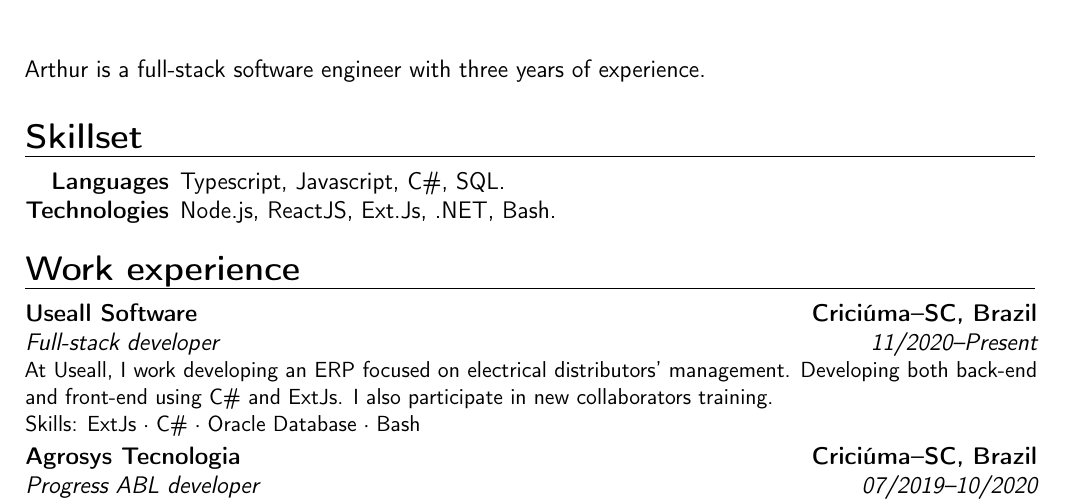
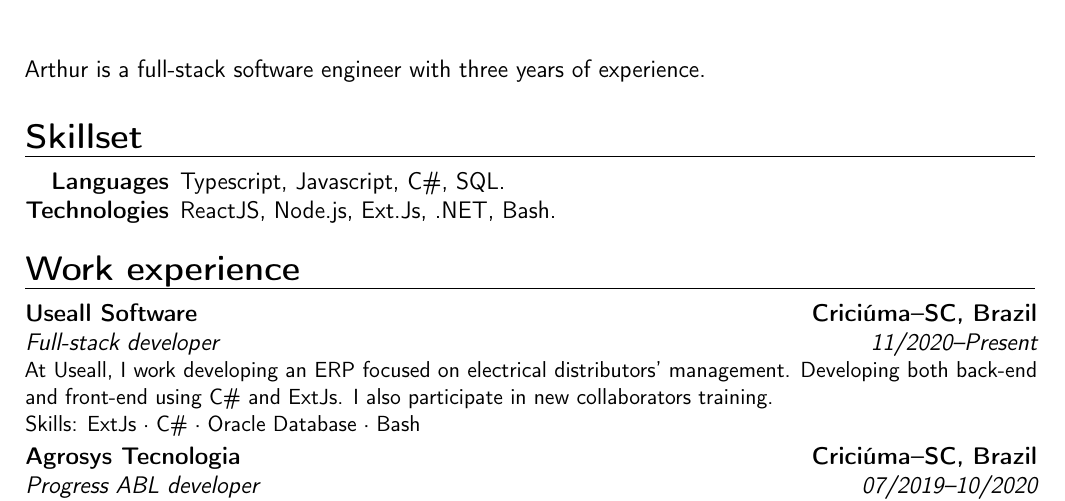
Before and after one commit to arthurbpf/cv, a LaTeX CV (cv_english.tex): part of the page, cut so that both start at the same text. Compiled offline with pdfLaTeX.

Commit message:
Change technologies order

```diff
--- a/cv_english.tex
+++ b/cv_english.tex
@@ -29,7 +29,7 @@
 
 \begin{tabular*}{\textwidth}{@{\extracolsep{2mm}} r l}
 	\textbf{Languages} & Typescript, Javascript, C\#, SQL. \\
-	\textbf{Technologies} & Node.js, ReactJS, Ext.Js, .NET, Bash. \\
+	\textbf{Technologies} & ReactJS, Node.js, Ext.Js, .NET, Bash. \\
 \end{tabular*}
 
 \section{Work experience}
```
